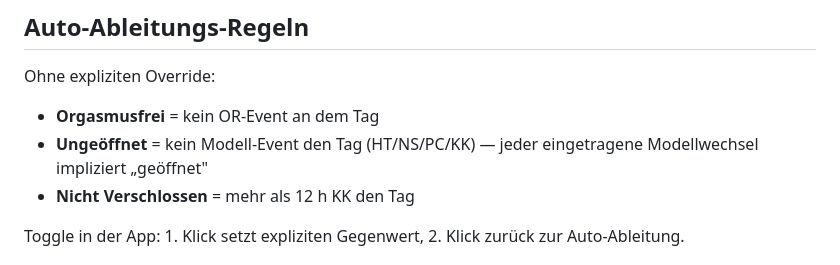
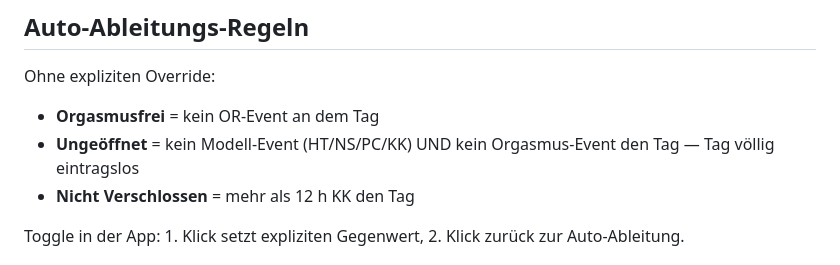
Before and after one commit to TheMachtin/locked, a Markdown page: README.md, the part around the change. Drawn GitHub-style.

```diff
--- a/README.md
+++ b/README.md
@@ -117,7 +117,7 @@ Sobald ein Flag-Tag ausfällt → Streak zurück auf 0.
 
 Ohne expliziten Override:
 - **Orgasmusfrei** = kein OR-Event an dem Tag
-- **Ungeöffnet** = kein Modell-Event den Tag (HT/NS/PC/KK) — jeder eingetragene Modellwechsel impliziert „geöffnet"
+- **Ungeöffnet** = kein Modell-Event (HT/NS/PC/KK) UND kein Orgasmus-Event den Tag — Tag völlig eintragslos
 - **Nicht Verschlossen** = mehr als 12 h KK den Tag
 
 Toggle in der App: 1. Klick setzt expliziten Gegenwert, 2. Klick zurück zur Auto-Ableitung.
```
